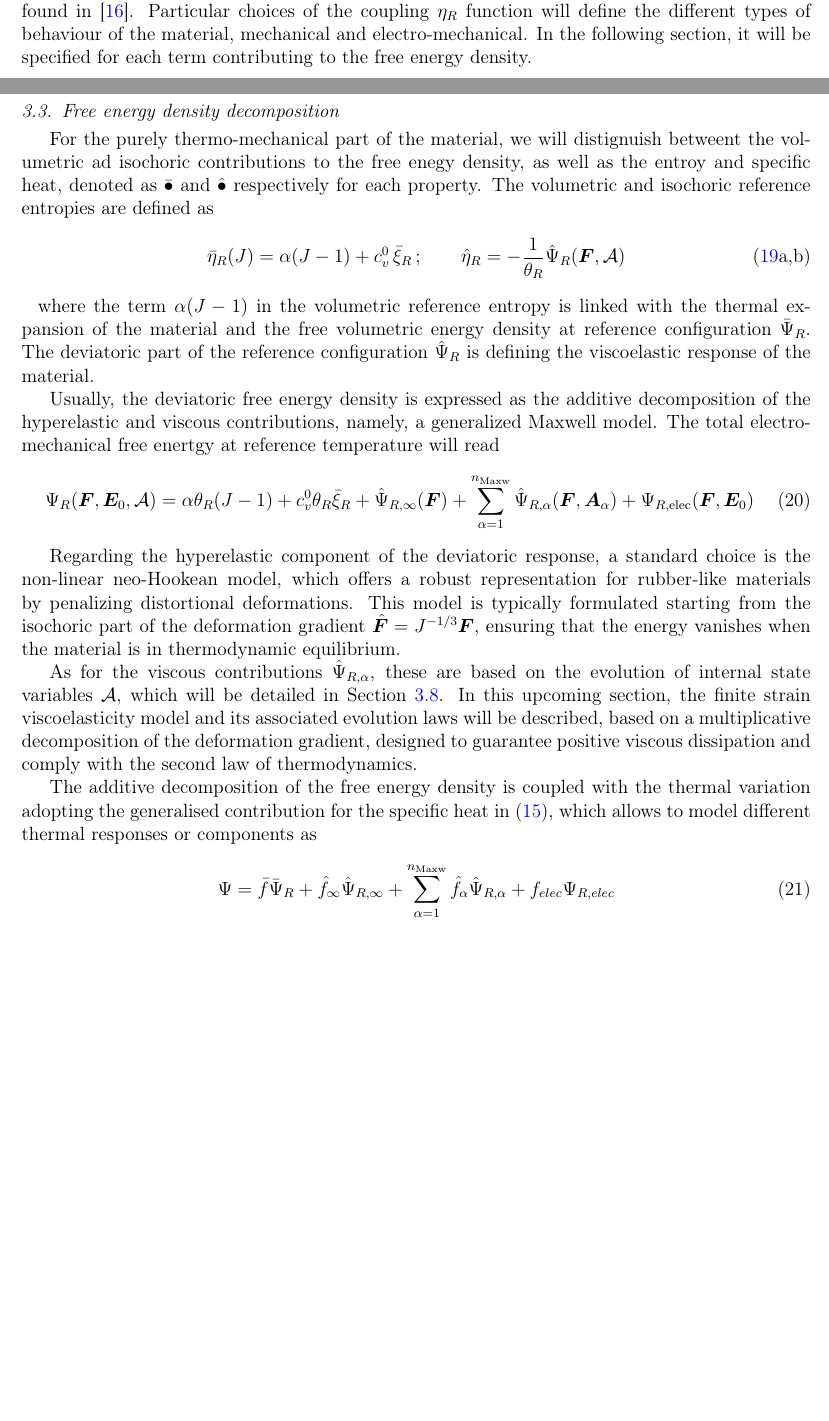
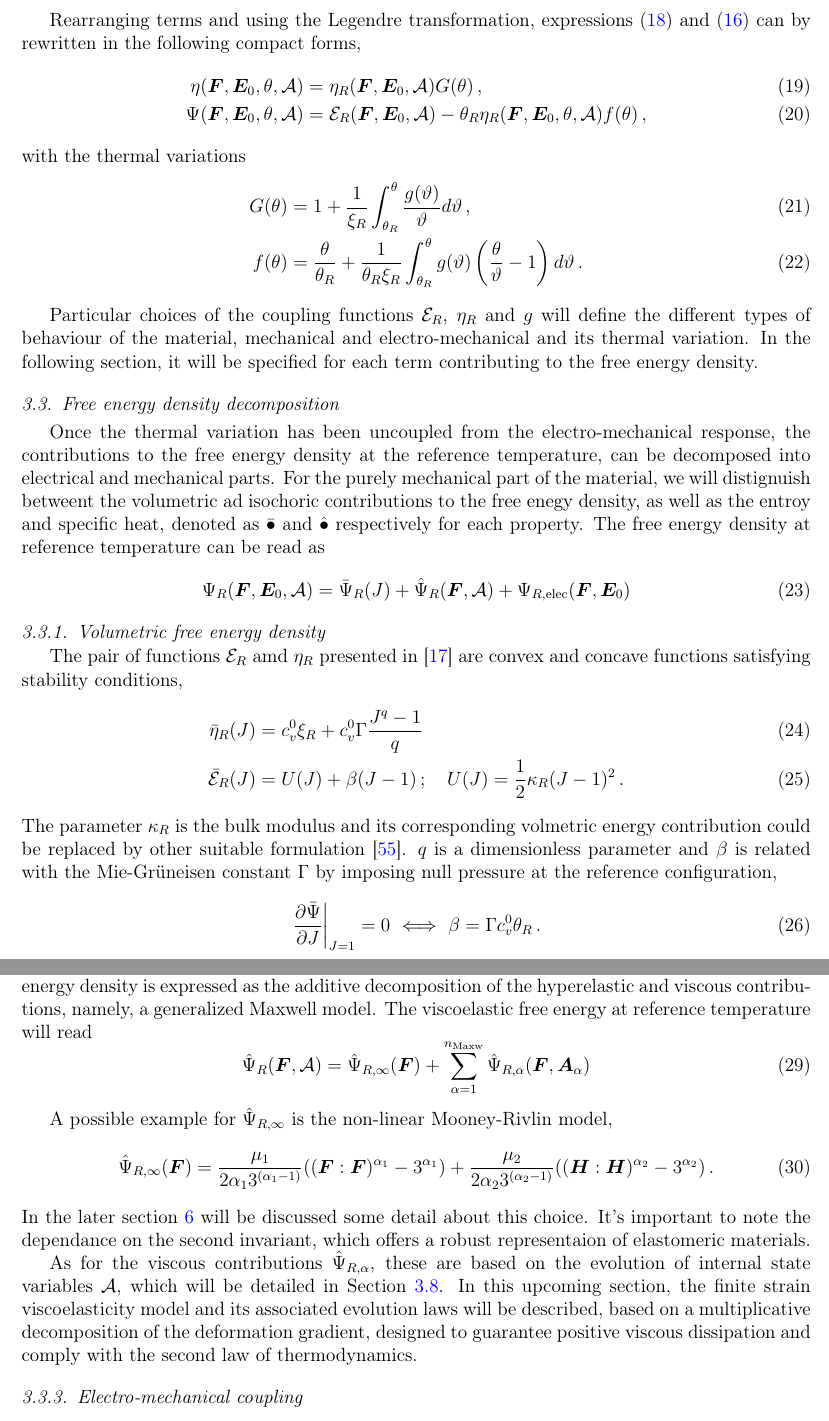
Before and after one commit to miguelmaso/2026-TEM-paper, a LaTeX paper (article/article.tex, which reads article/sections/02_constitutive_eq.tex): two parts of pages 6 and 7 of 30 before the commit and two parts of pages 7 and 8 of 31 after it, joined at a grey line, cut at the place of the change, the shorter picture padded with empty space. Compiled offline with pdfLaTeX.

Commit message:
more eqs constitutive model

```diff
--- a/article/sections/02_constitutive_eq.tex
+++ b/article/sections/02_constitutive_eq.tex
@@ -120,5 +122,22 @@ Subsequent integration with respect to the temperature yields the following free
 \end{equation}
-More details on the relation between the reference energy $\Psi_R$ and the Kelvin state $\Psi_K$ can be found in \cite{BonetGil2026}. Particular choices of the coupling $\eta_R$ function will define the different types of behaviour of the material, mechanical and electro-mechanical. In the following section, it will be specified for each term contributing to the free energy density.
+More details on the relation between the reference energy $\Psi_R$ and the Kelvin state $\Psi_K$ can be found in \cite{BonetGil2026}.
+
+Rearranging terms and using the Legendre transformation, expressions \eqref{eqn:free_energy_density_integral} and \eqref{eqn:entropy_integral} can by rewritten in the following compact forms,
+\begin{align}
+	\label{eqn:entropy_ref_G}
+	\eta(\F,\E_0,\theta,\A) &= \eta_R(\F,\E_0,\A) G(\theta) \,, \\
+	\label{eqn:energy_ref_f}
+	\Psi(\F,\E_0,\theta,\A) &= \Eps_R(\F,\E_0,\A) - \theta_R\eta_R(\F,\E_0,\theta,\A) f(\theta) \,,
+\end{align}
+with the thermal variations
+\begin{align}
+	G(\theta) &= 1 + \frac{1}{\xi_R}
+		\int_{\theta_R}^{\theta} \frac{g(\vartheta)}{\vartheta} d\vartheta \,, \\
+	f(\theta) &= \frac{\theta}{\theta_R} + \frac{1}{\theta_R\xi_R}
+		\int_{\theta_R}^{\theta} g(\vartheta) \left( \frac{\theta}{\vartheta} -1 \right) d\vartheta \,.
+\end{align}
+
+Particular choices of the coupling functions $\Eps_R$, $\eta_R$ and $g$ will define the different types of behaviour of the material, mechanical and electro-mechanical and its thermal variation. In the following section, it will be specified for each term contributing to the free energy density.
 
 % Finally, the equation for the entropy \eqref{eqn:entropy_integral} can be integrated once more with respect to temperature to obtain the following expression for the free energy density,
 % \begin{equation}
@@ -145,28 +164,24 @@ More details on the relation between the reference energy $\Psi_R$ and the Kelvi
 
 \subsection{Free energy density decomposition}
 
-For the purely thermo-mechanical part of the material, we will distignuish betweent the volumetric ad isochoric contributions to the free enegy density, as well as the entroy and specific heat, denoted as $\bar{\bullet}$ and $\hat{\bullet}$ respectively for each property.
-The volumetric and isochoric reference entropies are defined as
-%
-\begin{subequations}\label{eqn:reference_entropy}
+Once the thermal variation has been uncoupled from the electro-mechanical response,
+the contributions to the free energy density at the reference temperature, can be decomposed into electrical and mechanical parts.
+For the purely mechanical part of the material, we will distignuish betweent the volumetric ad isochoric contributions to the free enegy density, as well as the entroy and specific heat, denoted as $\bar{\bullet}$ and $\hat{\bullet}$ respectively for each property. The free energy density at reference temperature can be read as
 \begin{equation}
-	\bar\eta_R(J)  = \alpha(J - 1) + c_v^0 \, \bar{\xi}_R \,; \qquad
-	%
-	\hat{\eta}_R  =  -\frac{1}{\theta_R}\hat{\Psi}_R(\F,\A)
-  \tag{\ref{eqn:reference_entropy}a,b}
-\end{equation}
-\refstepcounter{equation}\label{eqn:reference_entropy_vol}
-\refstepcounter{equation}\label{eqn:reference_entropy_dev}
-\end{subequations}
-where the term $\alpha(J-1)$ in the volumetric reference entropy is linked with the thermal expansion of the material and the free volumetric energy density at reference configuration $\bar\Psi_R$. The deviatoric part of the reference configuration $\hat\Psi_R$ is defining the viscoelastic response of the material.
-
-Usually, the deviatoric free energy density is expressed as the additive decomposition of the hyperelastic and viscous contributions, namely, a generalized Maxwell model. The total electro-mechanical free enertgy at reference temperature will read
-\begin{equation}
-  \Psi_R(\F,\E_0,\A) = \alpha\theta_R(J-1) + c_v^0\theta_R\bar\xi_R +
-  	\hat{\Psi}_{R,\infty}(\F) +
-	\sum_{\alpha=1}^{n_\text{Maxw}} \hat{\Psi}_{R,\alpha}(\F,\Aa) +
-	\Psi_{R,\text{elec}}(\F,\E_0)
+	\Psi_R(\F,\E_0,\A) = \bar\Psi_R(J) + \hat\Psi_R(\F,\A) + \Psi_{R,\text{elec}}(\F,\E_0)
 \end{equation}
 
 
-Regarding the hyperelastic component of the deviatoric response, a standard choice is the non-linear neo-Hookean model, which offers a robust representation for rubber-like materials by penalizing distortional deformations. This model is typically formulated starting from the isochoric part of the deformation gradient $\hat{\vect{F}} = J^{-1/3}\vect{F}$, ensuring that the energy vanishes when the material is in thermodynamic equilibrium.
+
+\subsubsection{Volumetric free energy density}
+
+The pair of functions $\Eps_R$ amd $\eta_R$ presented in \cite{Bonet2026} are convex and concave functions satisfying stability conditions,
+\begin{align}
+	\bar\eta_R(J) &= c_v^0\xi_R + c_v^0\Gamma\frac{J^q-1}{q} \\
+	\bar\Eps_R(J) &= U(J) + \beta(J-1) \,; \quad U(J) = \frac{1}{2}\kappa_R(J-1)^2 \,.
+\end{align}
+The parameter $\kappa_R$ is the bulk modulus and its corresponding volmetric energy contribution could be replaced by other suitable formulation \cite{SimoTaylor1991}. $q$ is a dimensionless parameter and $\beta$ is related with the Mie-Grüneisen constant $\Gamma$ by imposing null pressure at the reference configuration,
+\begin{equation}
+	\left.\frac{\partial\bar\Psi}{\partial J}\right|_{J=1} = 0 \ \Longleftrightarrow \
+		\beta = \Gamma c_v^0 \theta_R \,.
+\end{equation}
@@ -173,12 +202,27 @@ Regarding the hyperelastic component of the deviatoric response, a standard choi
+which facilitates using standard constitutive models from literature.
+Usually, the deviatoric free energy density is expressed as the additive decomposition of the hyperelastic and viscous contributions, namely, a generalized Maxwell model. The viscoelastic free energy at reference temperature will read
+\begin{equation}
+  \hat\Psi_R(\F,\A) = \hat{\Psi}_{R,\infty}(\F) +
+	\sum_{\alpha=1}^{n_\text{Maxw}} \hat{\Psi}_{R,\alpha}(\F,\Aa)
+\end{equation}
+
+A possible example for $\hat\Psi_{R,\infty}$ is the non-linear Mooney-Rivlin model,
+\begin{equation}
+	\hat\Psi_{R,\infty}(\F) =
+		\frac{\mu_1}{2\alpha_1 3^{(\alpha_1-1)}}((\F:\F)^{\alpha_1} - 3^{\alpha_1}) +
+		\frac{\mu_2}{2\alpha_2 3^{(\alpha_2-1)}}((\H:\H)^{\alpha_2} - 3^{\alpha_2}) \,.
+\end{equation}
+In the later section \ref{sec:calibration} will be discussed some detail about this choice. It's important to note the dependance on the second invariant, which offers a robust representaion of elastomeric materials.
+
 
 As for the viscous contributions $\hat\Psi_{R,\alpha}$, these are based on the evolution of internal state variables $\A$, which will be detailed in Section \ref{sec::dissipation_law}. In this upcoming section, the finite strain viscoelasticity model and its associated evolution laws will be described, based on a multiplicative decomposition of the deformation gradient, designed to guarantee positive viscous dissipation and comply with the second law of thermodynamics.
 
-%Finally, the electro-mechanical coupling term $\hat\Psi_{R,\text{elec}}$ is essential for modeling the behavior of Electro-Active Polymers (EAPs), such as dielectric elastomers. In these materials, the electric state interacts with mechanical deformation, potentially inducing significant thermal fluctuations. The use of polyconvex thermodynamic potentials in this part of the model is crucial to ensure numerical stability and the physical realism of the solutions in large strain regimes.
+
+\subsubsection{Electro-mechanical coupling}
+
+% Finally, the electro-mechanical coupling term $\hat\Psi_{R,\text{elec}}$ is essential for modeling the behavior of Electro-Active Polymers (EAPs), such as dielectric elastomers. In these materials, the electric state interacts with mechanical deformation, potentially inducing significant thermal fluctuations. The use of polyconvex thermodynamic potentials in this part of the model is crucial to ensure numerical stability and the physical realism of the solutions in large strain regimes.
 
 
-The additive decomposition of the free energy density is coupled with the thermal variation adopting the generalised contribution for the specific heat in \eqref{eqn:generalised_cv}, which allows to model different thermal responses or components as
 \begin{equation}
-  \Psi = \bar{f}\bar\Psi_R + \hat{f}_\infty \hat\Psi_{R,\infty} +
-      \sum_{\alpha=1}^{n_\text{Maxw}} \hat{f}_\alpha \hat\Psi_{R,\alpha} +
-      f_{elec} \Psi_{R,elec}
+	\Psi_{R,\text{elec}}(\F,\E_0) = -\frac{\varepsilon_r \varepsilon_0}{2J}\H\E_0 \H\E_0
 \end{equation}
```
Also changed, not shown: article/biblio.bib (+12 -0 lines), article/sections/02_constitutive_eq.tex (31 more changed lines).
